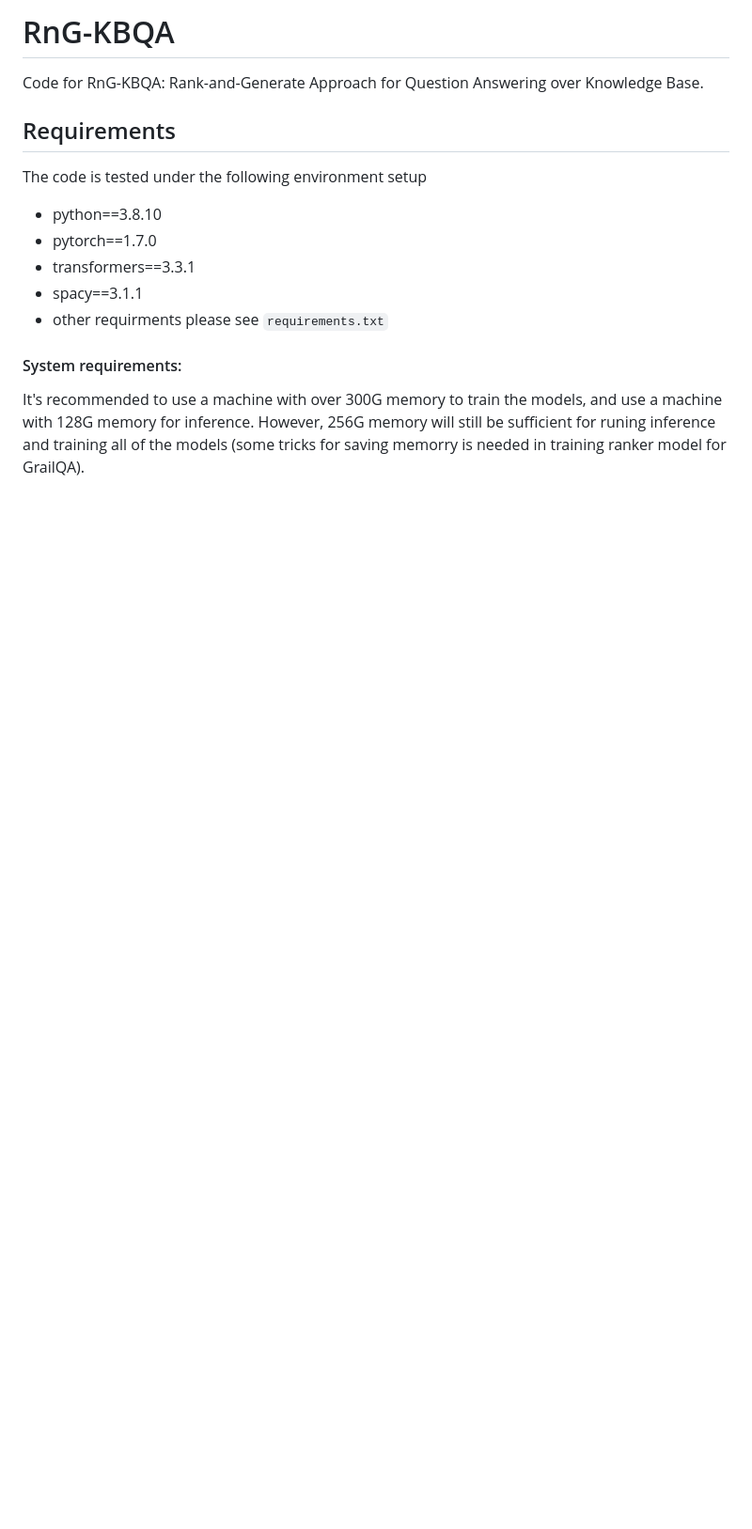
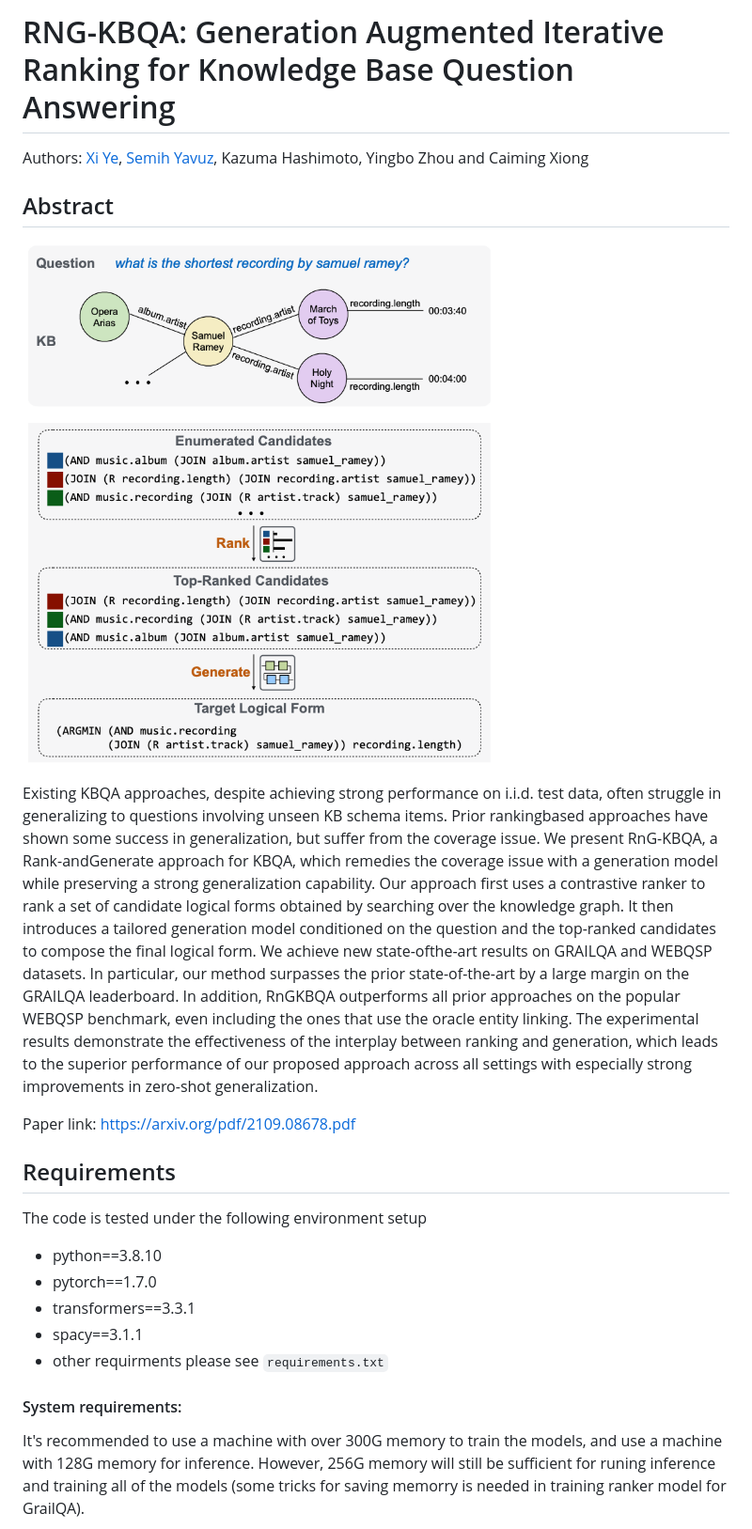
Before and after one commit to salesforce/rng-kbqa, a Markdown page: README.md, the part around one of its changes. Shown at 94% size. GitHub-like rendering; pictures changed too: figures/rng_kbqa.png (added); blank space fills up the shorter version.

Commit message:
update readme with citation, figure and abstract

```diff
--- a/README.md
+++ b/README.md
@@ -1,6 +1,26 @@
-# RnG-KBQA
+# RNG-KBQA: Generation Augmented Iterative Ranking for Knowledge Base Question Answering
 
-Code for RnG-KBQA: Rank-and-Generate Approach for Question Answering over Knowledge Base.
+Authors: [Xi Ye](https://www.cs.utexas.edu/~xiye/), [Semih Yavuz](https://scholar.google.co.uk/citations?user=krh3p8AAAAAJ&hl=en), Kazuma Hashimoto, Yingbo Zhou and Caiming Xiong
+
+
+## Abstract
+
+![main figure](/figures/rng_kbqa.png)
+
+Existing KBQA approaches, despite achieving strong performance on i.i.d. test data, often struggle in generalizing to
+questions involving unseen KB schema items. Prior rankingbased approaches have shown some success in generalization,
+but suffer from the coverage issue. We present RnG-KBQA, a Rank-andGenerate approach for KBQA, which remedies the
+coverage issue with a generation model while preserving a strong generalization capability. Our approach first uses a
+contrastive ranker to rank a set of candidate logical forms obtained by searching over the knowledge graph. It then
+introduces a tailored generation model conditioned on the question and the top-ranked candidates to compose the final
+logical form. We achieve new state-ofthe-art results on GRAILQA and WEBQSP datasets. In particular, our method
+surpasses the prior state-of-the-art by a large margin on the GRAILQA leaderboard. In addition, RnGKBQA outperforms all
+prior approaches on the popular WEBQSP benchmark, even including the ones that use the oracle entity linking. The
+experimental results demonstrate the effectiveness of the interplay between ranking and generation, which leads to the
+superior performance of our proposed approach across all settings with especially strong improvements in zero-shot
+generalization.
+
+Paper link: https://arxiv.org/pdf/2109.08678.pdf
 
 
 ## Requirements
```
Also changed, not shown: other parts of README.md (+19 -7 lines), 1 other file.
